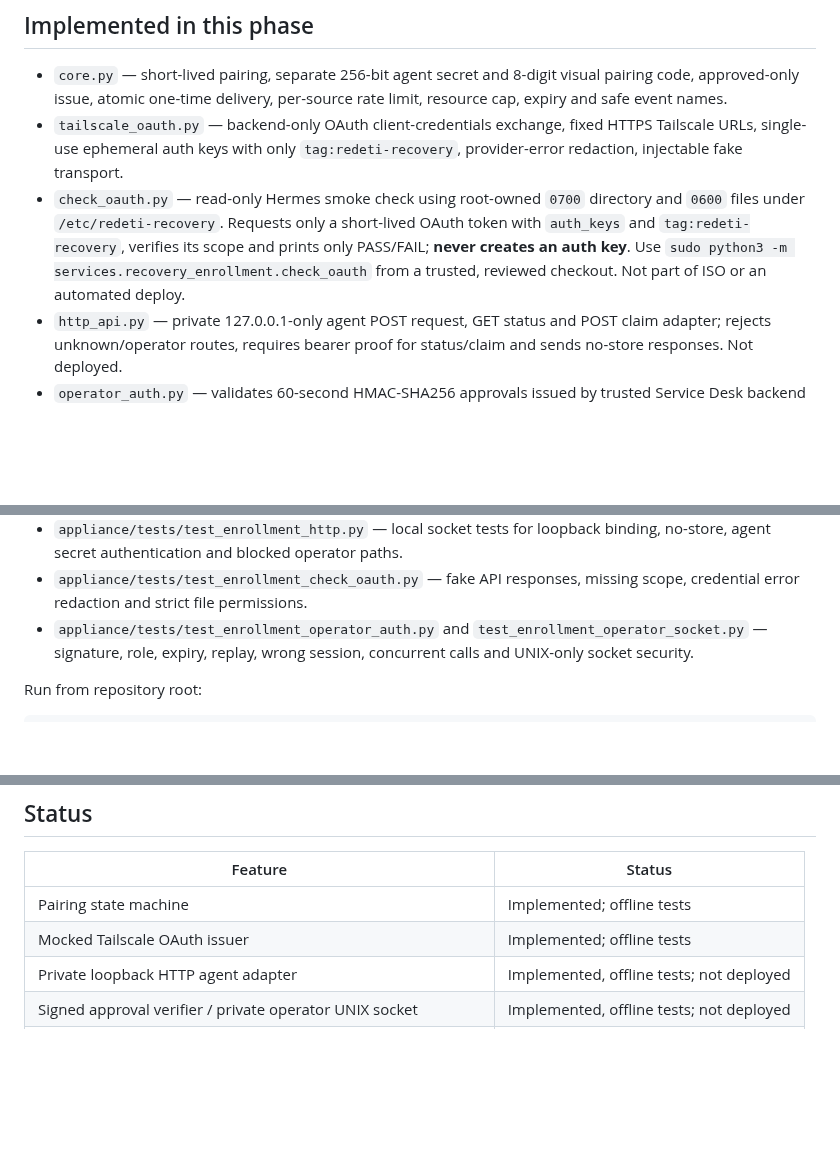
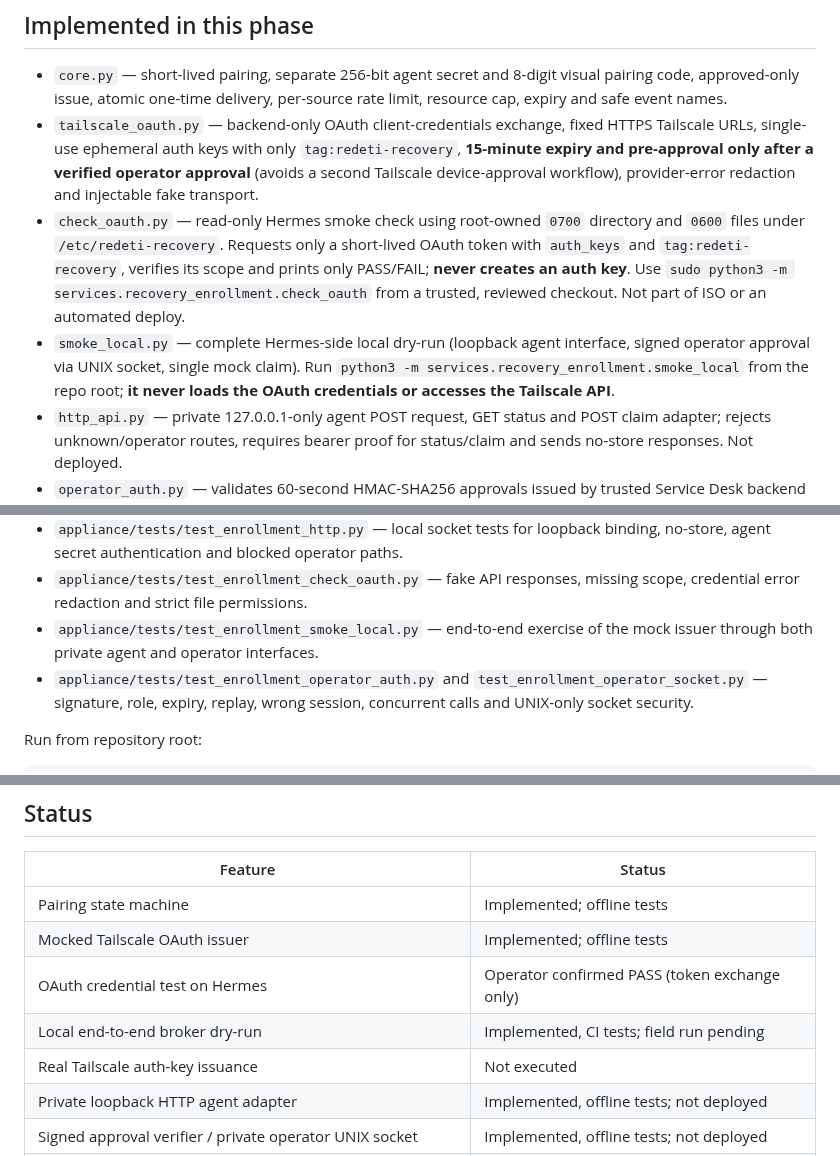
Before and after one commit to paulodepaula/SO_SYSTEM_RECOVERY, a Markdown page: services/recovery_enrollment/README.md, 3 parts joined by grey strips. Rendered like a GitHub page; blank space fills up the shorter version.

Commit message:
docs(enrollment): document OAuth PASS, safe local dry-run, and preapproved short-lived issue policy

```diff
--- a/services/recovery_enrollment/README.md
+++ b/services/recovery_enrollment/README.md
@@ -22,13 +22,19 @@ session. Neither the Recovery OS nor GitHub receives the OAuth client secret.
   per-source rate limit, resource cap, expiry and safe event names.
 - `tailscale_oauth.py` — backend-only OAuth client-credentials exchange,
   fixed HTTPS Tailscale URLs, single-use ephemeral auth keys with only
-  `tag:redeti-recovery`, provider-error redaction, injectable fake transport.
+  `tag:redeti-recovery`, **15-minute expiry and pre-approval only after a
+  verified operator approval** (avoids a second Tailscale device-approval
+  workflow), provider-error redaction and injectable fake transport.
 - `check_oauth.py` — read-only Hermes smoke check using root-owned `0700`
   directory and `0600` files under `/etc/redeti-recovery`. Requests only a
   short-lived OAuth token with `auth_keys` and `tag:redeti-recovery`, verifies
   its scope and prints only PASS/FAIL; **never creates an auth key**.
   Use `sudo python3 -m services.recovery_enrollment.check_oauth` from a
   trusted, reviewed checkout. Not part of ISO or an automated deploy.
+- `smoke_local.py` — complete Hermes-side local dry-run (loopback agent
+  interface, signed operator approval via UNIX socket, single mock claim).
+  Run `python3 -m services.recovery_enrollment.smoke_local` from the repo root;
+  **it never loads the OAuth credentials or accesses the Tailscale API**.
 - `http_api.py` — private 127.0.0.1-only agent POST request, GET status and
   POST claim adapter; rejects unknown/operator routes, requires bearer
   proof for status/claim and sends no-store responses. Not deployed.
@@ -50,6 +56,8 @@ session. Neither the Recovery OS nor GitHub receives the OAuth client secret.
   binding, no-store, agent secret authentication and blocked operator paths.
 - `appliance/tests/test_enrollment_check_oauth.py` — fake API responses,
   missing scope, credential error redaction and strict file permissions.
+- `appliance/tests/test_enrollment_smoke_local.py` — end-to-end exercise
+  of the mock issuer through both private agent and operator interfaces.
 - `appliance/tests/test_enrollment_operator_auth.py` and
   `test_enrollment_operator_socket.py` — signature, role, expiry, replay,
   wrong session, concurrent calls and UNIX-only socket security.
@@ -126,6 +134,9 @@ client is needed for Phase A tests.
 |---|---|
 | Pairing state machine | Implemented; offline tests |
 | Mocked Tailscale OAuth issuer | Implemented; offline tests |
+| OAuth credential test on Hermes | Operator confirmed PASS (token exchange only) |
+| Local end-to-end broker dry-run | Implemented, CI tests; field run pending |
+| Real Tailscale auth-key issuance | Not executed |
 | Private loopback HTTP agent adapter | Implemented, offline tests; not deployed |
 | Signed approval verifier / private operator UNIX socket | Implemented, offline tests; not deployed |
 | Service Desk-side signing and authenticated session integration | Not implemented |
```
